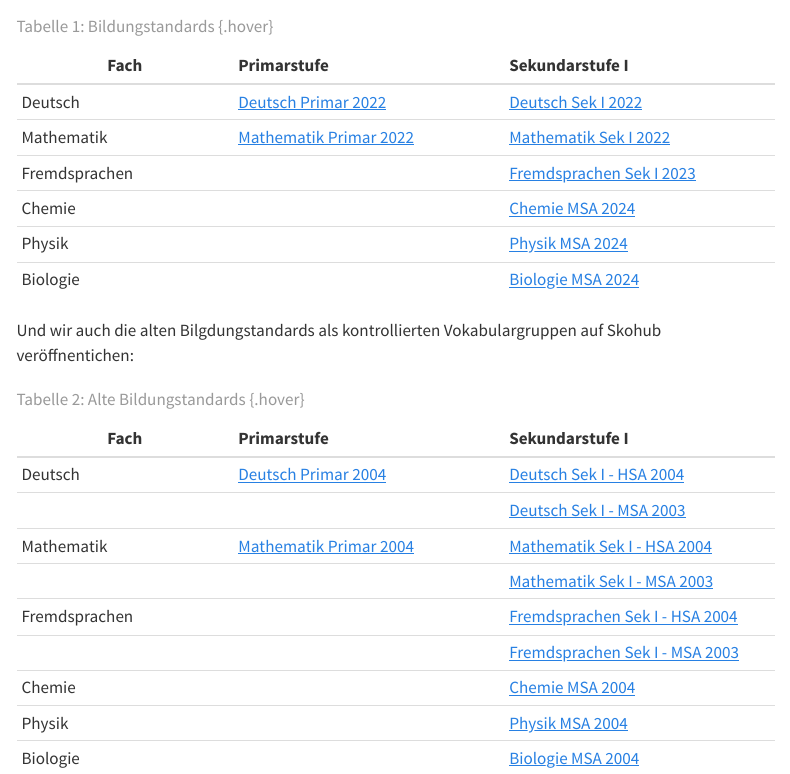
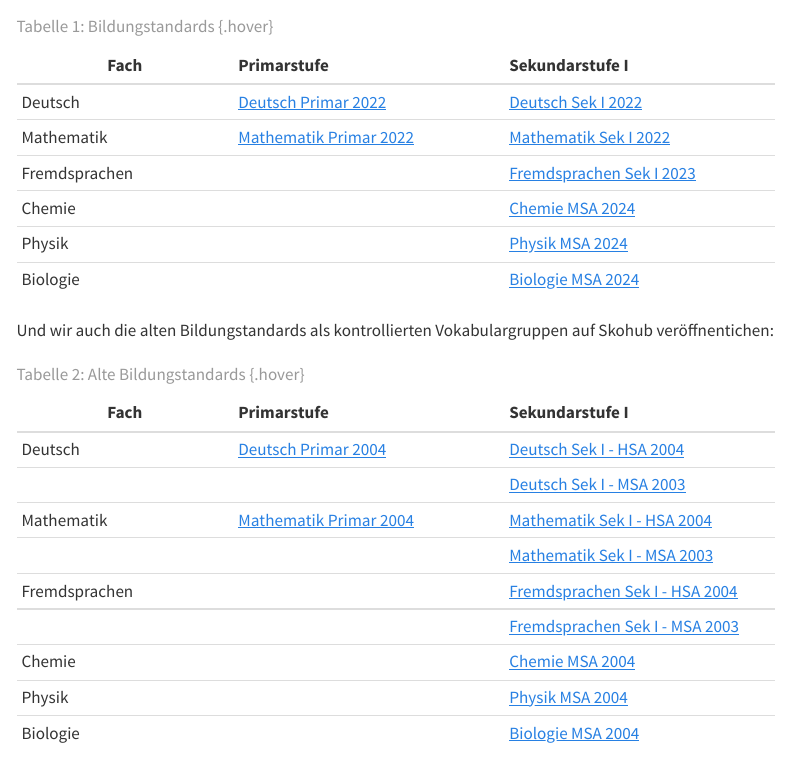
Before and after one commit to iqb-vocabs/iqb-vocabs.github.io, a Quarto document (vokabulare/bildungstandards.qmd): the page in a window 1100 px wide, from 290 px down. Rendered offline with R 4.5, knitr and Pandoc in place of Quarto, with nearby package versions; menus at the side of the page are left out.

Commit message:
Fix typo

```diff
--- a/vokabulare/bildungstandards.qmd
+++ b/vokabulare/bildungstandards.qmd
@@ -18,7 +18,7 @@ Derzeit haben wir die folgenden Bildungstandards als kontrollierten Vokabulargru
 : Tabelle 1: Bildungstandards  {.hover}
 
 
-Und wir auch die alten Bilgdungstandards als kontrollierten Vokabulargruppen auf Skohub veröffnentichen:
+Und wir auch die alten Bildungstandards als kontrollierten Vokabulargruppen auf Skohub veröffnentichen:
 
 
 |Fach    | Primarstufe | Sekundarstufe I  |
```
